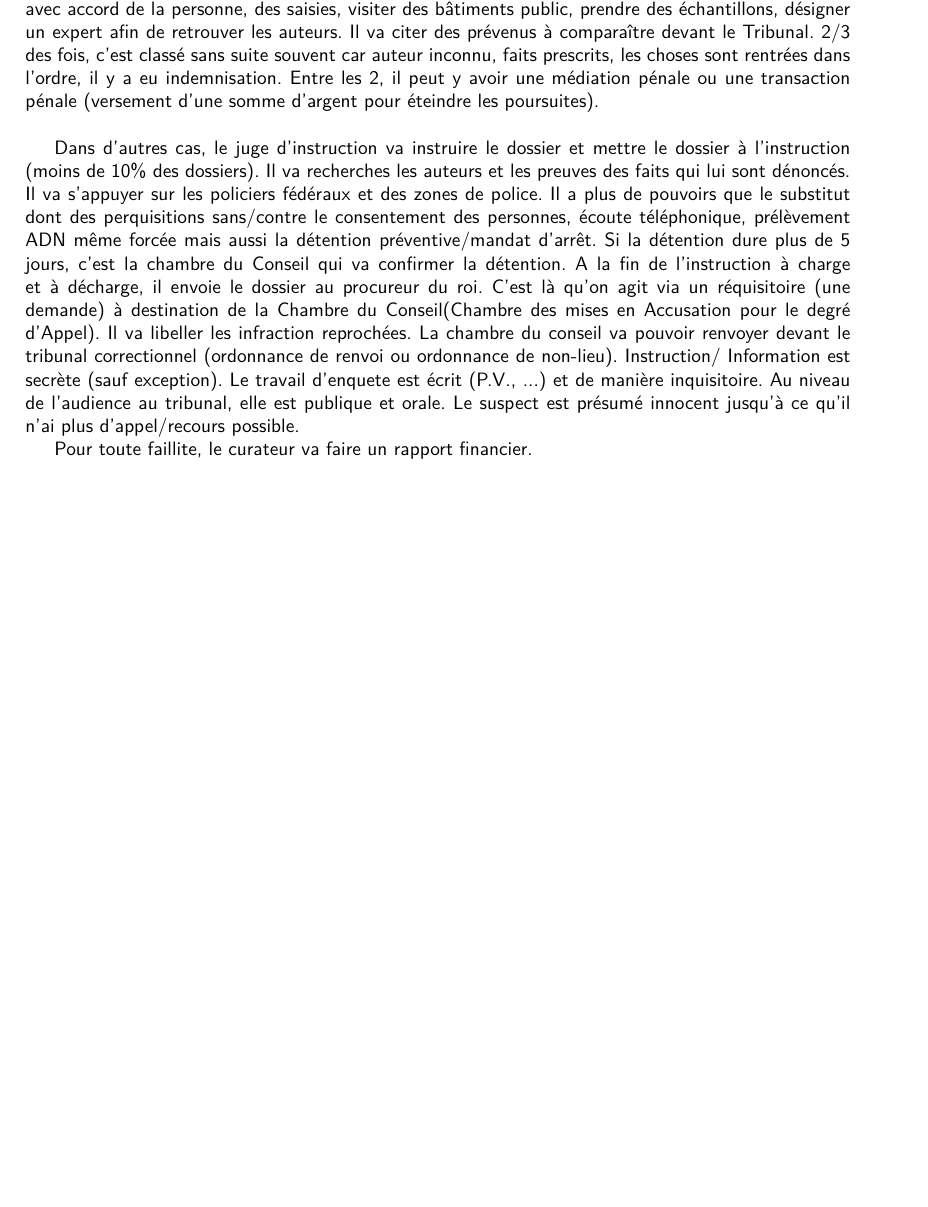
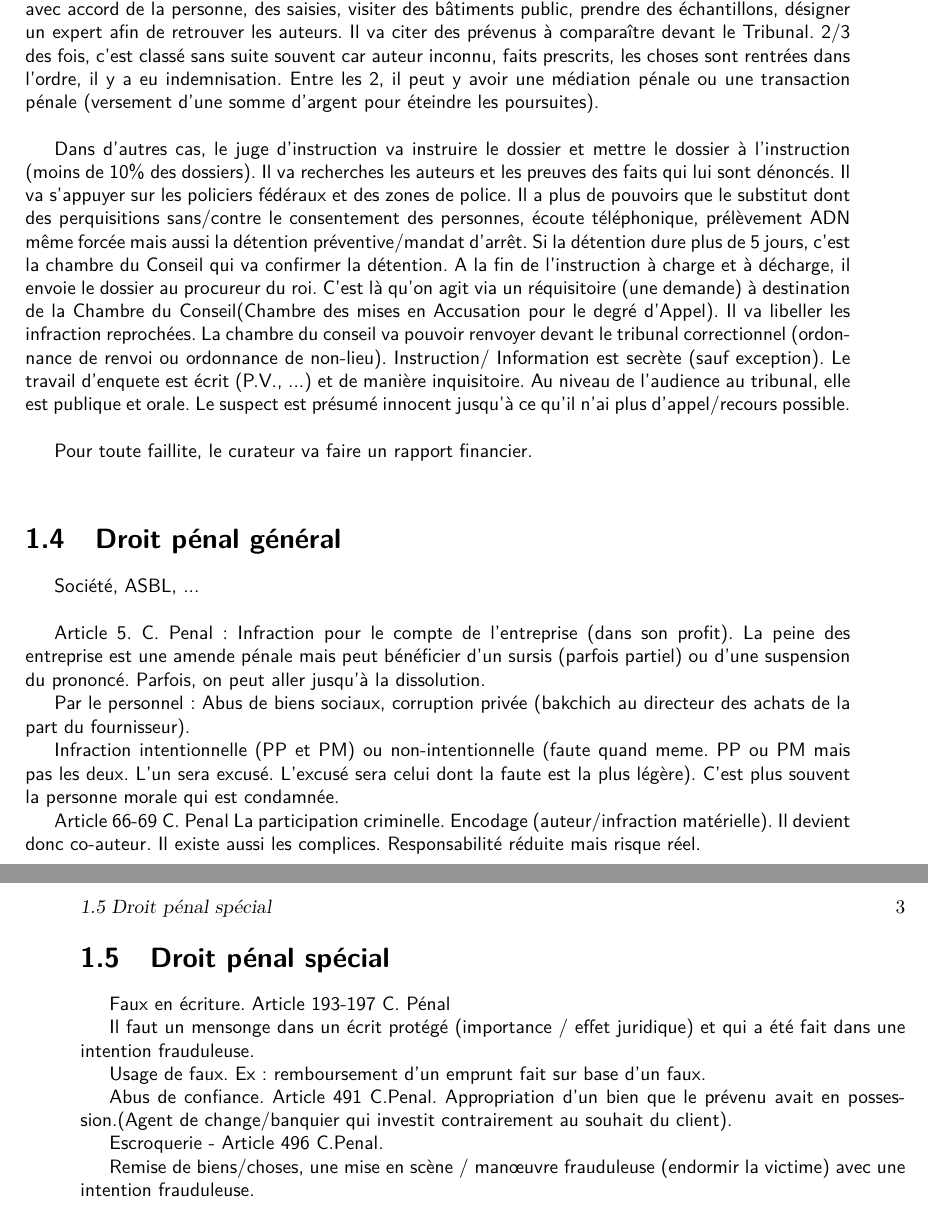
Before and after one commit to lrichard/Master-en-Droit-f, a LaTeX book (Droit pénal/Notes_penal.tex): part of page 8 of 9 before the commit and two parts of pages 8 and 9 of 11 after it, the two joined at a grey line, cut so that both start at the same text, the shorter picture padded with empty space. Compiled offline with pdfLaTeX.

Commit message:
Mise à jour

```diff
--- a/Droit pénal/Notes_penal.tex
+++ b/Droit pénal/Notes_penal.tex
@@ -147,13 +147,35 @@ On va devoir le découvrir via :
 
 Le dossier va être transmis au Parquet qui est un service pour rassembler les preuves et entamer l'action publique. Le ministère public va faire un travail d'information, recherche des auteurs par le substitut du procureur du Roi pour amener le dossier au Tribunal via une citation directe (Tribunal de Police, Tribunal correctionnel, Cour d'Assises). Le substitut va diriger l'enquête, adresser des documents aux services de police. (Police fédérale, PJ, zone de police, ...). Ils font des devoirs d'auditions, entendre des personnes (les victimes, les témoins, de fonctionnaires, de suspects). Il peut aussi faires des perquisitions avec accord de la personne, des saisies, visiter des bâtiments public, prendre des échantillons, désigner un expert afin de  retrouver les auteurs. Il va citer des prévenus à comparaître devant le Tribunal. 2/3 des fois, c'est classé sans suite souvent car auteur inconnu, faits prescrits, les choses sont rentrées dans l'ordre, il y a eu indemnisation. Entre les 2, il peut y avoir une médiation pénale ou une transaction pénale (versement d'une somme d'argent pour éteindre les poursuites).\\
 
-Dans d'autres cas, le juge d'instruction va instruire le dossier et mettre le dossier à l'instruction (moins de 10\% des dossiers). Il va recherches les auteurs et les preuves des faits qui lui sont dénoncés. Il va s'appuyer sur les policiers fédéraux et des zones de police. Il a plus de pouvoirs que le substitut dont des perquisitions sans/contre le consentement des personnes, écoute téléphonique, prélèvement ADN même forcée mais aussi la détention préventive/mandat d'arrêt. Si la détention dure plus de 5 jours, c'est la chambre du Conseil qui va confirmer la détention. A la fin de l'instruction à charge et à décharge, il envoie le dossier au procureur du roi. C'est là qu'on agit via un réquisitoire (une demande) à destination de la Chambre du Conseil(Chambre des mises en Accusation pour le degré d'Appel). Il va libeller les infraction reprochées. La chambre du conseil va pouvoir renvoyer devant le tribunal correctionnel  (ordonnance de renvoi ou ordonnance de non-lieu). Instruction/ Information est secrète (sauf exception). Le travail d'enquete est écrit (P.V., ...) et de manière inquisitoire. Au niveau de l'audience au tribunal, elle est publique et orale. Le suspect est présumé innocent jusqu'à ce qu'il n'ai plus d'appel/recours possible.
+Dans d'autres cas, le juge d'instruction va instruire le dossier et mettre le dossier à l'instruction (moins de 10\% des dossiers). Il va recherches les auteurs et les preuves des faits qui lui sont dénoncés. Il va s'appuyer sur les policiers fédéraux et des zones de police. Il a plus de pouvoirs que le substitut dont des perquisitions sans/contre le consentement des personnes, écoute téléphonique, prélèvement ADN même forcée mais aussi la détention préventive/mandat d'arrêt. Si la détention dure plus de 5 jours, c'est la chambre du Conseil qui va confirmer la détention. A la fin de l'instruction à charge et à décharge, il envoie le dossier au procureur du roi. C'est là qu'on agit via un réquisitoire (une demande) à destination de la Chambre du Conseil(Chambre des mises en Accusation pour le degré d'Appel). Il va libeller les infraction reprochées. La chambre du conseil va pouvoir renvoyer devant le tribunal correctionnel  (ordonnance de renvoi ou ordonnance de non-lieu). Instruction/ Information est secrète (sauf exception). Le travail d'enquete est écrit (P.V., ...) et de manière inquisitoire. Au niveau de l'audience au tribunal, elle est publique et orale. Le suspect est présumé innocent jusqu'à ce qu'il n'ai plus d'appel/recours possible.\\
 
-Pour toute faillite, le curateur va faire un rapport financier.
+Pour toute faillite, le curateur va faire un rapport financier.\\
 
+\section{Droit pénal général}
 
+Société, ASBL, ...\\
 
+Article 5. C. Penal : Infraction pour le compte de l'entreprise (dans son profit). La peine des entreprise est une amende pénale mais peut bénéficier d'un sursis (parfois partiel) ou d'une suspension du prononcé. Parfois, on peut aller jusqu'à la dissolution.
 
+Par le personnel : Abus de biens sociaux, corruption privée (bakchich au directeur des achats de la part du fournisseur).
+
+Infraction intentionnelle (PP et PM) ou non-intentionnelle (faute quand meme. PP ou PM mais pas les deux. L'un sera excusé. L'excusé sera celui dont la faute est la plus légère). C'est plus souvent la personne morale qui est condamnée.
+
+Article 66-69 C. Penal La participation criminelle. Encodage (auteur/infraction matérielle). Il devient donc co-auteur. Il existe aussi les complices. Responsabilité réduite mais risque réel.
+
+\section{Droit pénal spécial}
+
+Faux en écriture. Article 193-197 C. Pénal
+
+Il faut un mensonge dans un écrit protégé (importance / effet juridique) et qui a été fait dans une intention frauduleuse.
+
+Usage de faux. Ex : remboursement d'un emprunt fait sur base d'un faux.
+
+Abus de confiance. Article 491 C.Penal. Appropriation d'un bien que le prévenu avait en possession.(Agent de change/banquier qui investit contrairement au souhait du client).
+
+Escroquerie - Article 496 C.Penal.
+
+Remise de biens/choses, une mise en scène / manœuvre frauduleuse (endormir la victime) avec une intention frauduleuse.
 
 
 
```
